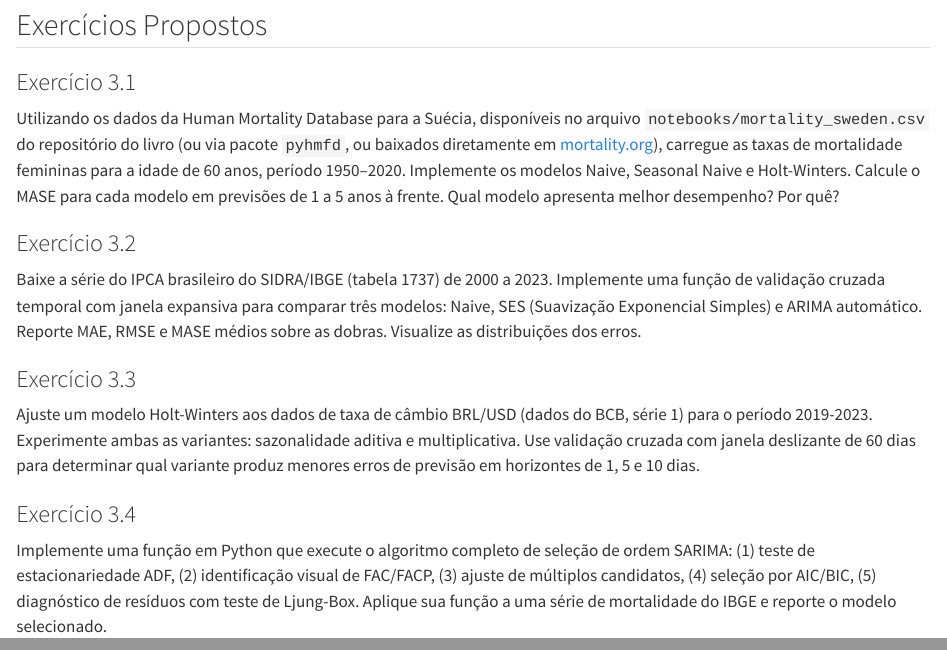
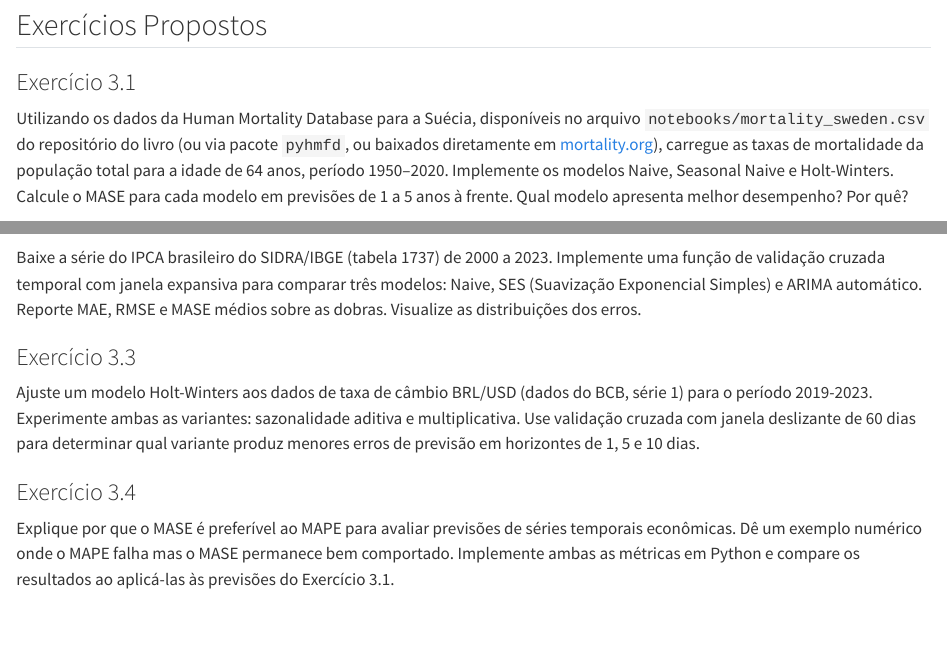
Before and after one commit to filipeclduarte/book-adpst, a Quarto document (chapters/03-baselines-estatisticos.qmd): the page in a window 1100 px wide, from 11910 px down, and a second part further down, joined at a grey line. Rendered offline with R 4.5, knitr and Pandoc in place of Quarto, with nearby package versions; long lines of code are wrapped.

Commit message:
docs: update Exercise 3.1 parameters and replace Exercise 3.4 with MASE vs MAPE conceptual task

```diff
--- a/chapters/03-baselines-estatisticos.qmd
+++ b/chapters/03-baselines-estatisticos.qmd
@@ -383,7 +383,7 @@
 ## Exercícios Propostos
 
 ### Exercício 3.1
-Utilizando os dados da Human Mortality Database para a Suécia, disponíveis no arquivo `notebooks/mortality_sweden.csv` do repositório do livro (ou via pacote `pyhmfd`, ou baixados diretamente em [mortality.org](https://www.mortality.org)), carregue as taxas de mortalidade femininas para a idade de 60 anos, período 1950–2020. Implemente os modelos Naive, Seasonal Naive e Holt-Winters. Calcule o MASE para cada modelo em previsões de 1 a 5 anos à frente. Qual modelo apresenta melhor desempenho? Por quê?
+Utilizando os dados da Human Mortality Database para a Suécia, disponíveis no arquivo `notebooks/mortality_sweden.csv` do repositório do livro (ou via pacote `pyhmfd`, ou baixados diretamente em [mortality.org](https://www.mortality.org)), carregue as taxas de mortalidade da população total para a idade de 64 anos, período 1950–2020. Implemente os modelos Naive, Seasonal Naive e Holt-Winters. Calcule o MASE para cada modelo em previsões de 1 a 5 anos à frente. Qual modelo apresenta melhor desempenho? Por quê?
 
 ### Exercício 3.2
 Baixe a série do IPCA brasileiro do SIDRA/IBGE (tabela 1737) de 2000 a 2023. Implemente uma função de validação cruzada temporal com janela expansiva para comparar três modelos: Naive, SES (Suavização Exponencial Simples) e ARIMA automático. Reporte MAE, RMSE e MASE médios sobre as dobras. Visualize as distribuições dos erros.
@@ -392,4 +392,4 @@
 Ajuste um modelo Holt-Winters aos dados de taxa de câmbio BRL/USD (dados do BCB, série 1) para o período 2019-2023. Experimente ambas as variantes: sazonalidade aditiva e multiplicativa. Use validação cruzada com janela deslizante de 60 dias para determinar qual variante produz menores erros de previsão em horizontes de 1, 5 e 10 dias.
 
 ### Exercício 3.4
-Implemente uma função em Python que execute o algoritmo completo de seleção de ordem SARIMA: (1) teste de estacionariedade ADF, (2) identificação visual de FAC/FACP, (3) ajuste de múltiplos candidatos, (4) seleção por AIC/BIC, (5) diagnóstico de resíduos com teste de Ljung-Box. Aplique sua função a uma série de mortalidade do IBGE e reporte o modelo selecionado.
+Explique por que o MASE é preferível ao MAPE para avaliar previsões de séries temporais econômicas. Dê um exemplo numérico onde o MAPE falha mas o MASE permanece bem comportado. Implemente ambas as métricas em Python e compare os resultados ao aplicá-las às previsões do Exercício 3.1.
```
